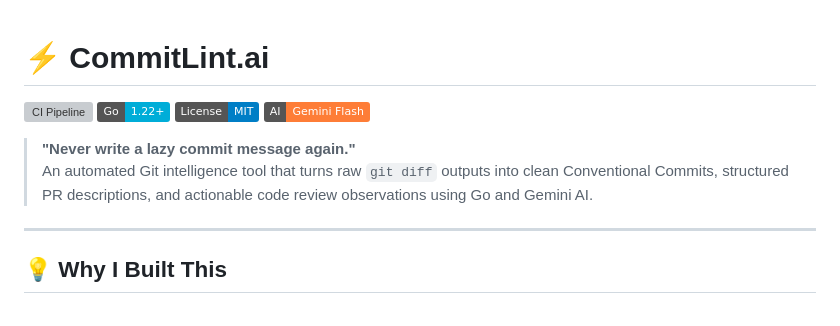
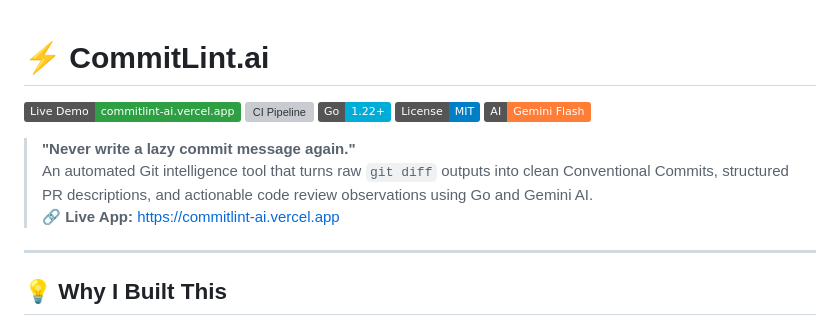
Before and after one commit to 07Durgesh/Commitlint-AI, a Markdown page: README.md, the part around the change. Rendered like a GitHub page; badges without logos; grey boxes are pictures that could not be loaded.

Commit message:
docs: add live Vercel production demo badges and link

```diff
--- a/README.md
+++ b/README.md
@@ -1,5 +1,6 @@
 # ⚡ CommitLint.ai
 
+[![Live Demo](https://img.shields.io/badge/Live%20Demo-commitlint--ai.vercel.app-2ea043?style=flat&logo=vercel)](https://commitlint-ai.vercel.app)
 [![CI Pipeline](https://github.com/07Durgesh/Commitlint-AI/actions/workflows/ci.yml/badge.svg)](https://github.com/07Durgesh/Commitlint-AI/actions/workflows/ci.yml)
 [![Go Version](https://img.shields.io/badge/Go-1.22+-00ADD8?style=flat&logo=go)](https://go.dev)
 [![License: MIT](https://img.shields.io/badge/License-MIT-blue.svg)](LICENSE)
@@ -7,6 +8,7 @@
 
 > **"Never write a lazy commit message again."**
 > An automated Git intelligence tool that turns raw `git diff` outputs into clean Conventional Commits, structured PR descriptions, and actionable code review observations using Go and Gemini AI.
+> 🔗 **Live App:** [https://commitlint-ai.vercel.app](https://commitlint-ai.vercel.app)
 
 ---
 
```
